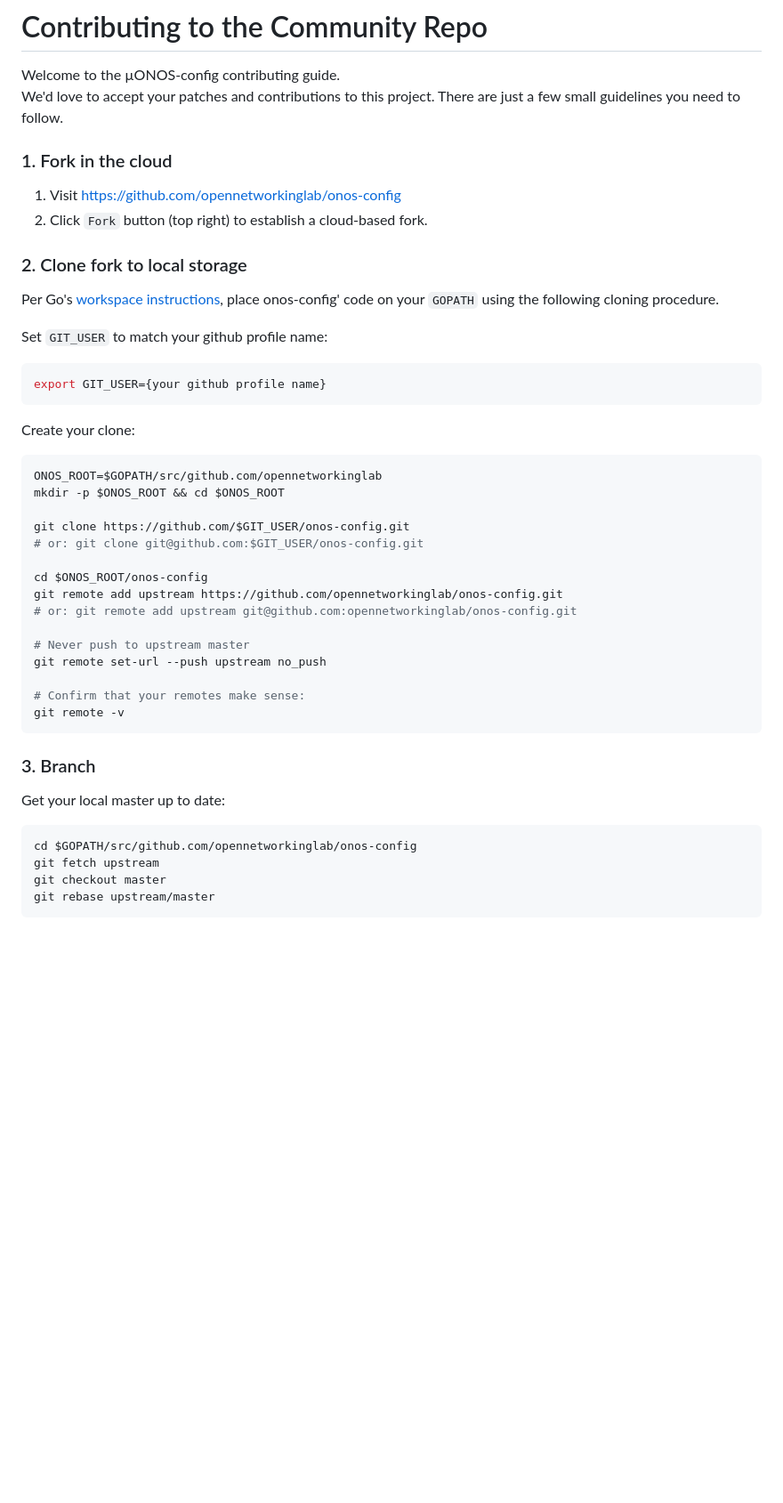
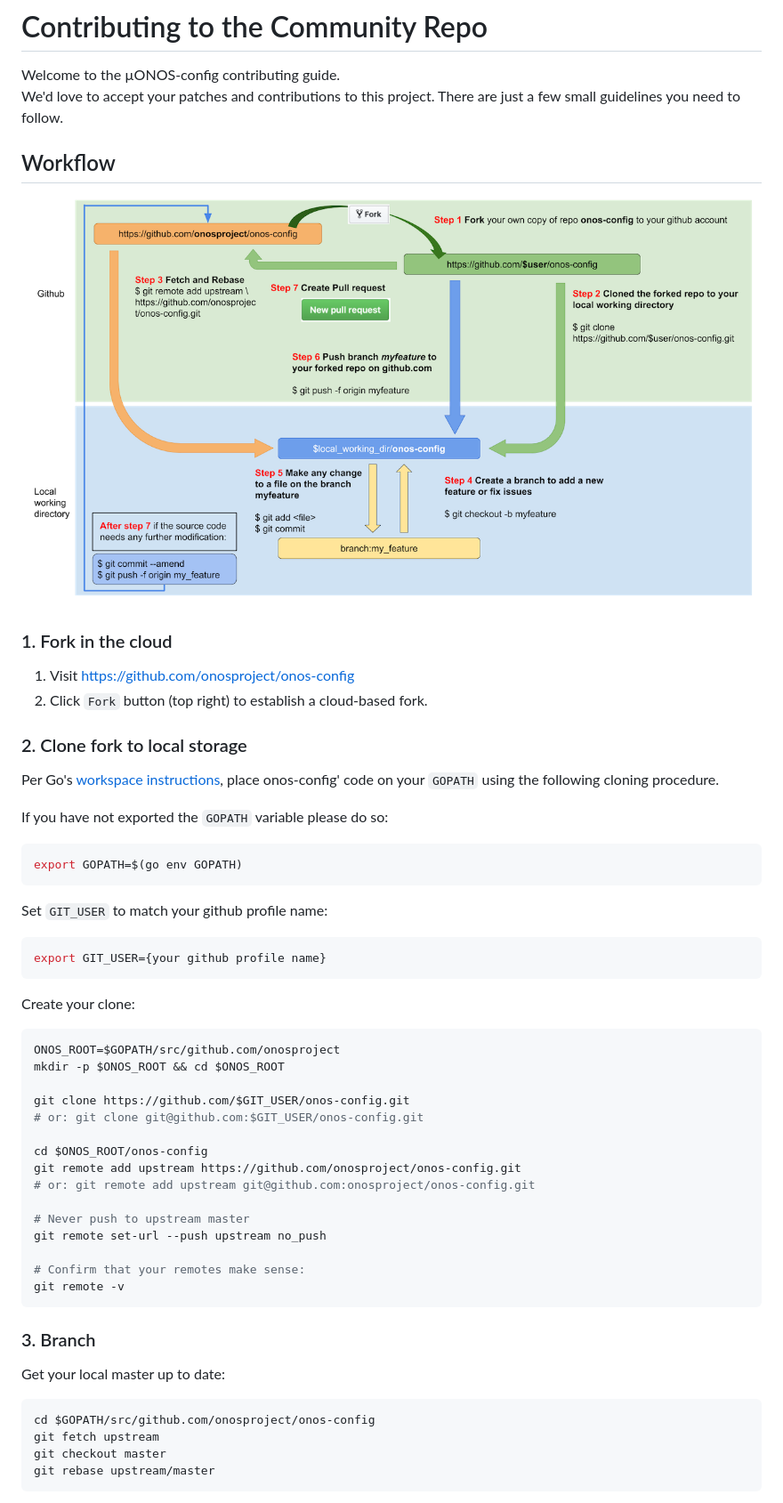
Before and after one commit to onosproject/onos-config, a Markdown page: docs/CONTRIBUTING.md, the part around the change. Shown: that part at 89% size. Rendered like a GitHub page; pictures changed too: docs/contributing_workflow.png (added); blank space fills up the shorter version.

Commit message:
Change CONTRIBUTING.md with onosproject tree (#32)
* Change CONTRIBUTING.md with onosproject tree

* Adding GOPATH and image workflow

````diff
--- a/docs/CONTRIBUTING.md
+++ b/docs/CONTRIBUTING.md
@@ -3,10 +3,13 @@
 Welcome to the µONOS-config contributing guide.
 We'd love to accept your patches and contributions to this project. There are just a few small guidelines you need to follow.
 
+## Workflow
+
+![Git workflow](contributing_workflow.png)
 
 ### 1. Fork in the cloud
 
-1. Visit https://github.com/opennetworkinglab/onos-config
+1. Visit https://github.com/onosproject/onos-config
 2. Click `Fork` button (top right) to establish a cloud-based fork.
 
 ### 2. Clone fork to local storage
@@ -15,6 +18,12 @@ Per Go's [workspace instructions][go-workspace], place onos-config' code on your
 `GOPATH` using the following cloning procedure.
 
 [go-workspace]: https://golang.org/doc/code.html#Workspaces
+
+If you have not exported the `GOPATH` variable please do so:
+
+```sh
+export GOPATH=$(go env GOPATH)
+```
 
 Set `GIT_USER` to match your github profile name:
 
@@ -25,15 +34,15 @@ export GIT_USER={your github profile name}
 Create your clone:
 
 ```sh
-ONOS_ROOT=$GOPATH/src/github.com/opennetworkinglab
+ONOS_ROOT=$GOPATH/src/github.com/onosproject
 mkdir -p $ONOS_ROOT && cd $ONOS_ROOT
 
 git clone https://github.com/$GIT_USER/onos-config.git
 # or: git clone git@github.com:$GIT_USER/onos-config.git
 
 cd $ONOS_ROOT/onos-config
-git remote add upstream https://github.com/opennetworkinglab/onos-config.git
-# or: git remote add upstream git@github.com:opennetworkinglab/onos-config.git
+git remote add upstream https://github.com/onosproject/onos-config.git
+# or: git remote add upstream git@github.com:onosproject/onos-config.git
 
 # Never push to upstream master
 git remote set-url --push upstream no_push
@@ -47,7 +56,7 @@ git remote -v
 Get your local master up to date:
 
 ```sh
-cd $GOPATH/src/github.com/opennetworkinglab/onos-config
+cd $GOPATH/src/github.com/onosproject/onos-config
 git fetch upstream
 git checkout master
 git rebase upstream/master
````
